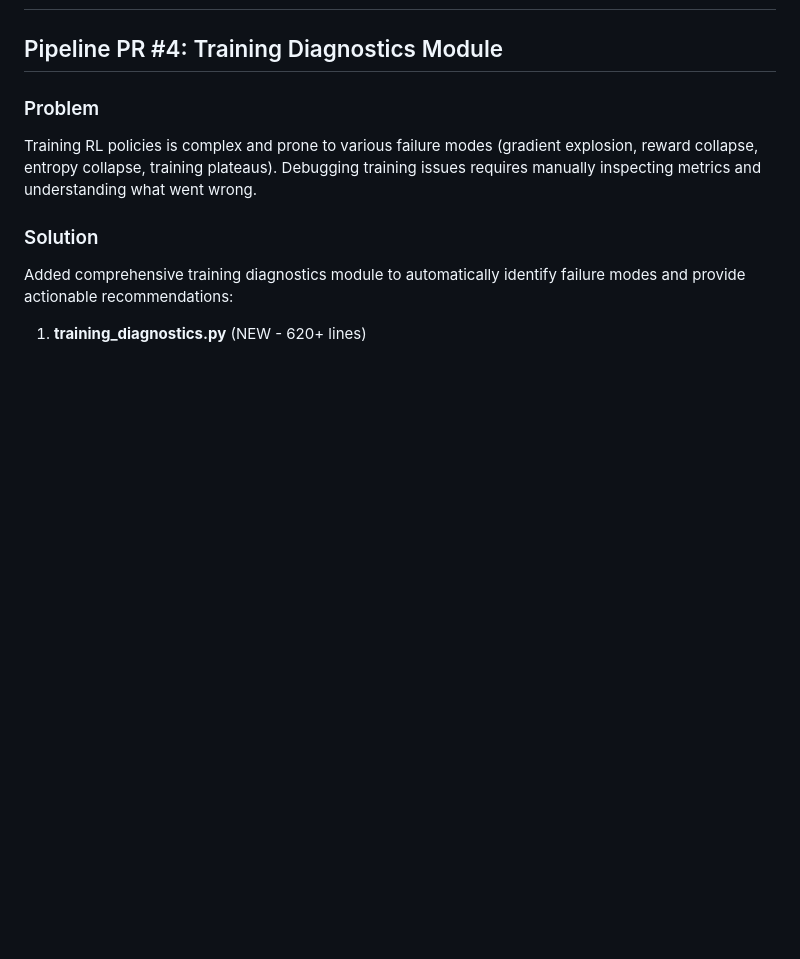
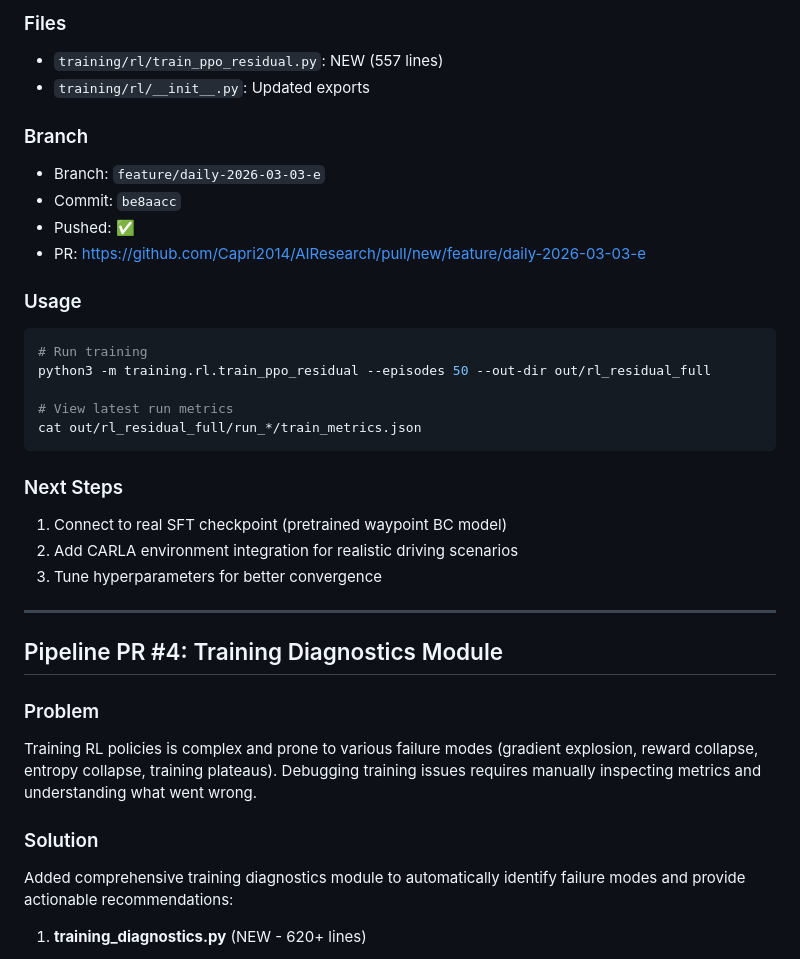
Before and after one commit to Capri2014/AIResearch, a Markdown page: clawbot/daily/2026-03-03.md, the part around one of its changes. GitHub-like rendering; blank space fills up the shorter version.

Commit message:
Update daily notes with PR #5

````diff
--- a/clawbot/daily/2026-03-03.md
+++ b/clawbot/daily/2026-03-03.md
@@ -2,3 +67,28 @@
+### Files
+- `training/rl/train_ppo_residual.py`: NEW (557 lines)
+- `training/rl/__init__.py`: Updated exports
+
+### Branch
+- Branch: `feature/daily-2026-03-03-e`
+- Commit: `be8aacc`
+- Pushed: ✅
+- PR: https://github.com/Capri2014/AIResearch/pull/new/feature/daily-2026-03-03-e
+
+### Usage
+```bash
+# Run training
+python3 -m training.rl.train_ppo_residual --episodes 50 --out-dir out/rl_residual_full
+
+# View latest run metrics
+cat out/rl_residual_full/run_*/train_metrics.json
+```
+
+### Next Steps
+1. Connect to real SFT checkpoint (pretrained waypoint BC model)
+2. Add CARLA environment integration for realistic driving scenarios
+3. Tune hyperparameters for better convergence
+
+---
 
 ## Pipeline PR #4: Training Diagnostics Module
 
````
Also changed, not shown: other parts of clawbot/daily/2026-03-03.md (+65 -0 lines).
